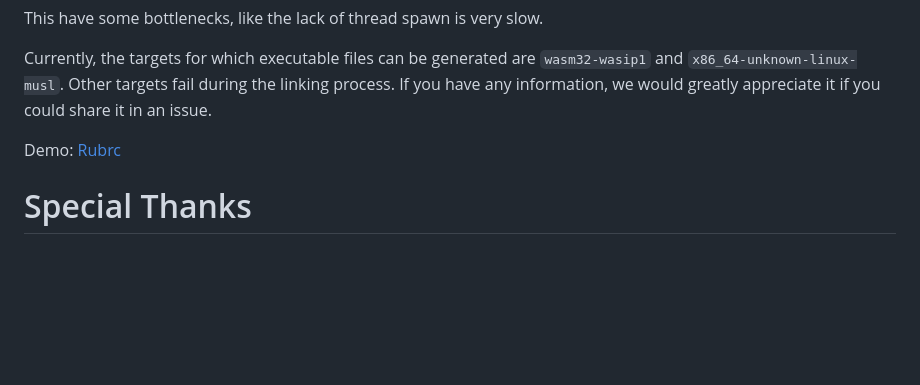
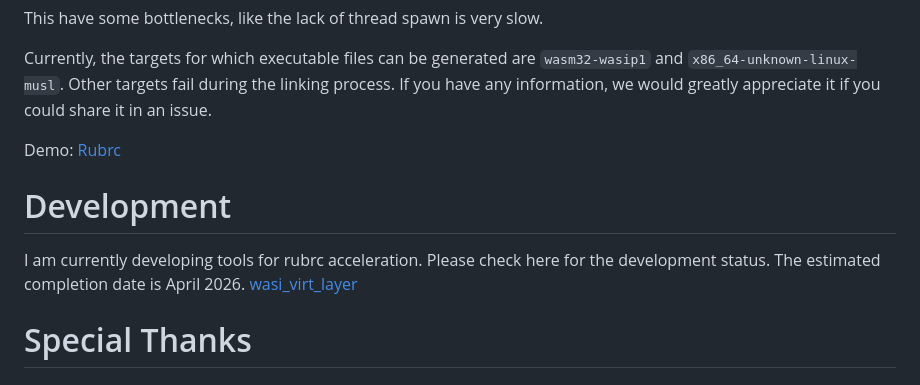
Before and after one commit to oligamiq/rubrc, a Markdown page: README.md, the part around the change. GitHub-like rendering; blank space fills up the shorter version.

Commit message:
Add development section to README
Added a development section with tools for rubrc acceleration and an estimated completion date.

```diff
--- a/README.md
+++ b/README.md
@@ -8,6 +8,10 @@ This have some bottlenecks, like the lack of thread spawn is very slow.
 Currently, the targets for which executable files can be generated are `wasm32-wasip1` and `x86_64-unknown-linux-musl`. Other targets fail during the linking process. If you have any information, we would greatly appreciate it if you could share it in an issue.
 
 Demo: [Rubrc](https://oligamiq.github.io/rubrc/)
+
+# Development
+I am currently developing tools for rubrc acceleration. Please check here for the development status. The estimated completion date is April 2026.
+[wasi_virt_layer](https://github.com/oligamiq/wasi_virt_layer)
 
 # Special Thanks
 ## Projects
```
